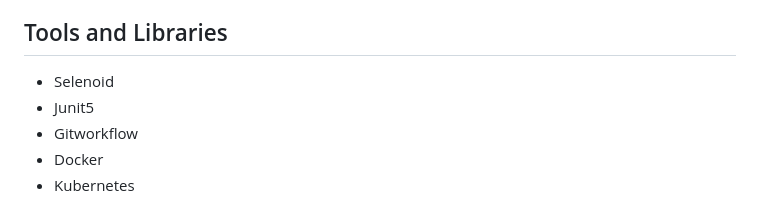
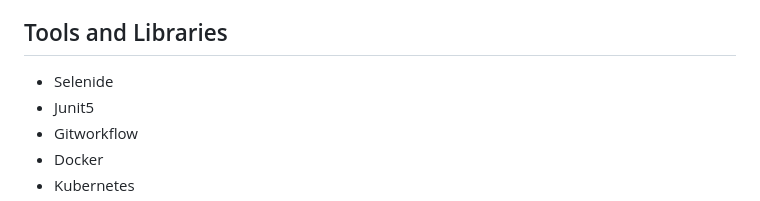
Before and after one commit to thananauto/selenium-grid-k8s, a Markdown page: README.md, the part around the change. GitHub-like rendering.

```diff
--- a/README.md
+++ b/README.md
@@ -2,7 +2,7 @@
 This is the sample UI selenium scripts to do the execution on grid premises, the grid could be setup either in Docker or Kubernetes
 
 ## Tools and Libraries
-- Selenoid
+- Selenide
 - Junit5
 - Gitworkflow
 - Docker
```
